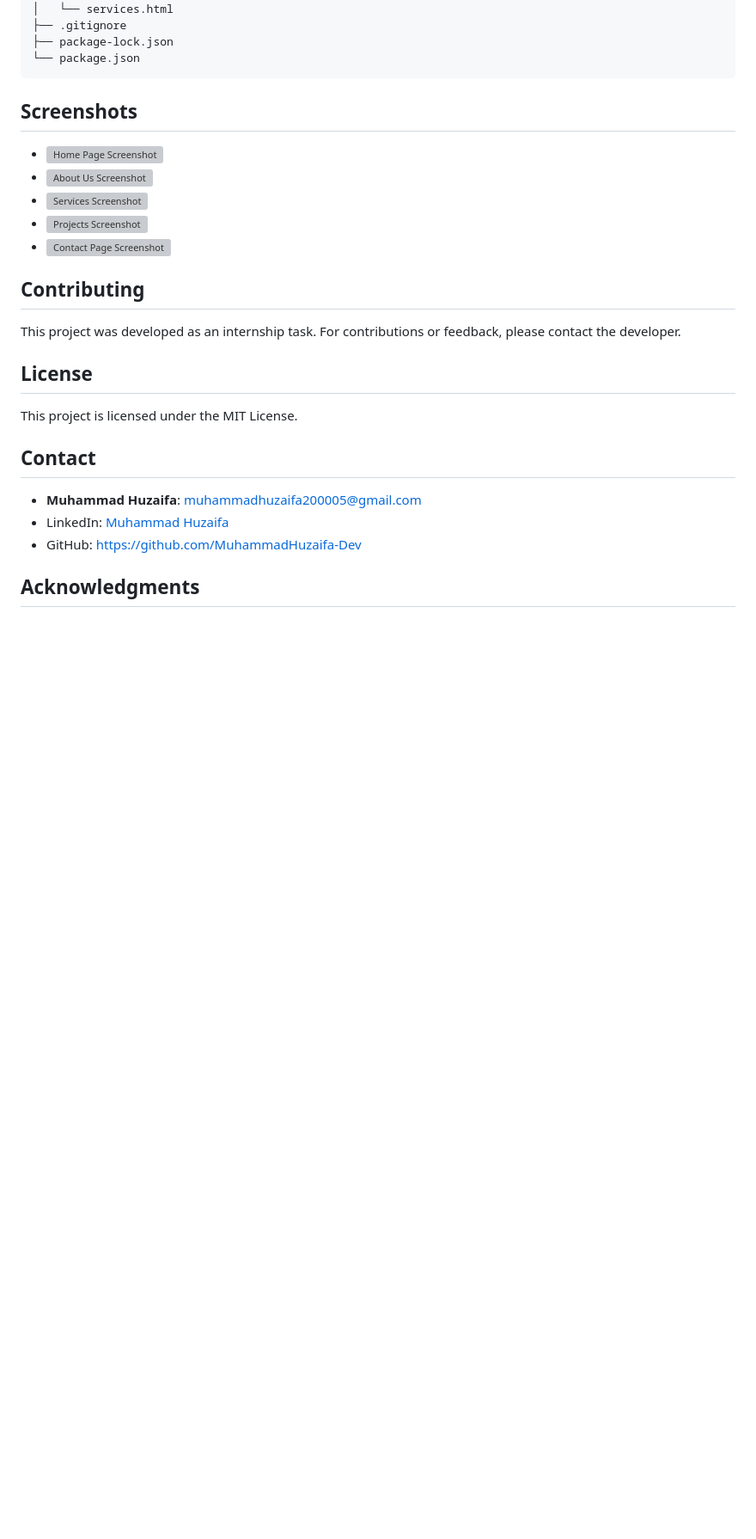
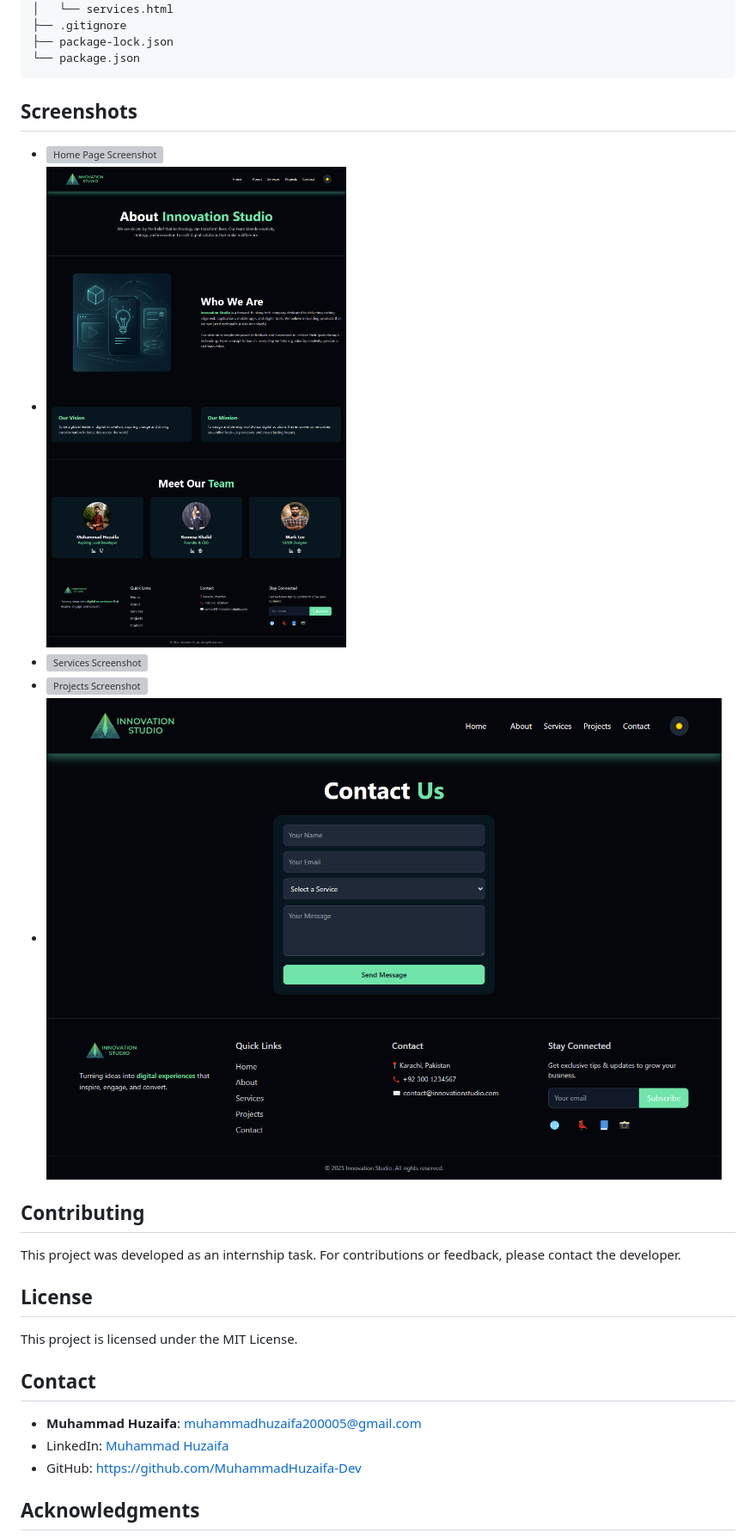
Before and after one commit to MuhammadHuzaifa-Dev/Innovation-studio, a Markdown page: Readme.md, the part around the change. Shown at 86% size. Drawn GitHub-style; blank space fills up the shorter version; grey boxes are pictures that could not be loaded.

Commit message:
UPADTE README

````diff
--- a/Readme.md
+++ b/Readme.md
@@ -77,11 +77,11 @@ Innovation-studio/
 ```
 
 ## Screenshots
-- ![Home Page Screenshot](src/assets/screenshots/home.png)
-- ![About Us Screenshot](src/assets/screenshots/about.png)
-- ![Services Screenshot](src/assets/screenshots/services.png)
-- ![Projects Screenshot](src/assets/screenshots/projects.png)
-- ![Contact Page Screenshot](src/assets/screenshots/contact.png)
+- ![Home Page Screenshot](/src/assets/screenShots/home.png)
+- ![About Us Screenshot](./src/assets/screenShots/about.png)
+- ![Services Screenshot](./src/assets/screenShots/services.png)
+- ![Projects Screenshot](./src/assets/screenShots/projects.png)
+- ![Contact Page Screenshot](./src/assets/screenShots/contact.png)
 
 ## Contributing
 This project was developed as an internship task. For contributions or feedback, please contact the developer.
````
